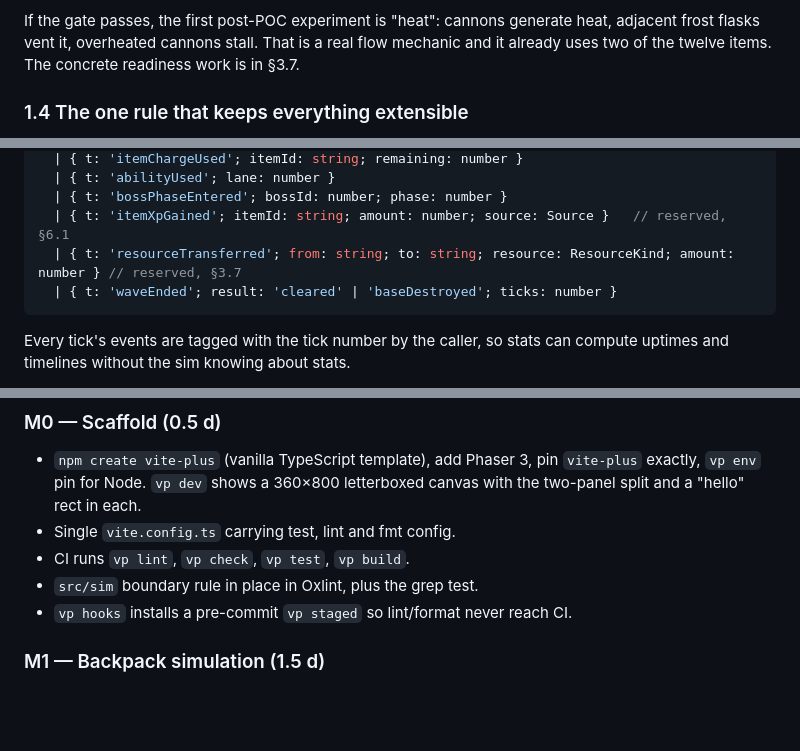
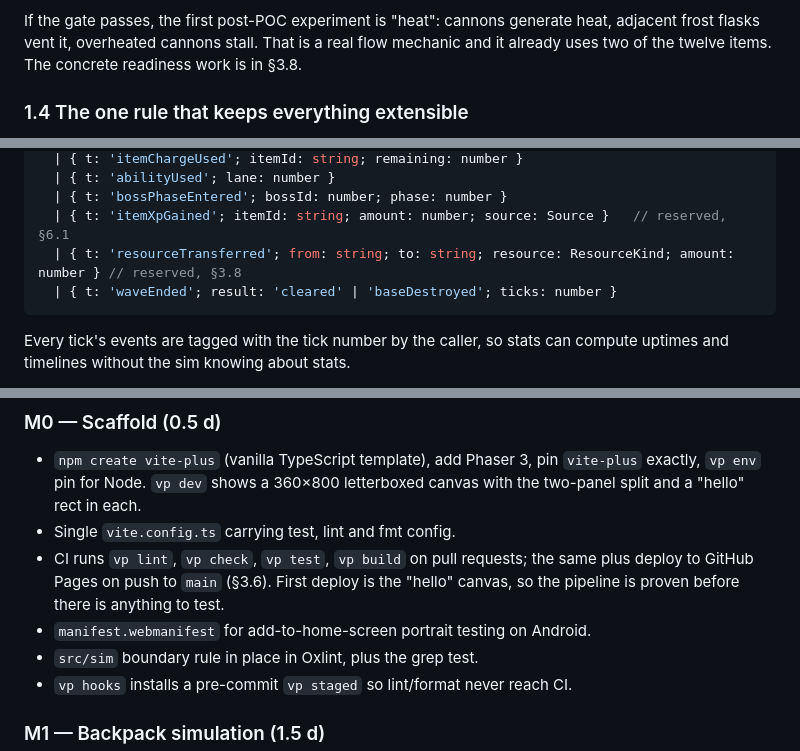
Before and after one commit to dsreitan/td-poc, a Markdown page: docs/PLAN.md, 3 parts joined by grey strips. Rendered like a GitHub page; blank space fills up the shorter version.

````diff
--- a/docs/PLAN.md
+++ b/docs/PLAN.md
@@ -59,7 +59,7 @@ implement flow in the POC, but make the simulation model *ready* for it:
 If the gate passes, the first post-POC experiment is "heat": cannons generate
 heat, adjacent frost flasks vent it, overheated cannons stall. That is a real
 flow mechanic and it already uses two of the twelve items. The concrete
-readiness work is in §3.7.
+readiness work is in §3.8.
 
 ### 1.4 The one rule that keeps everything extensible
 
@@ -321,7 +321,7 @@ type SimEvent =
   | { t: 'abilityUsed'; lane: number }
   | { t: 'bossPhaseEntered'; bossId: number; phase: number }
   | { t: 'itemXpGained'; itemId: string; amount: number; source: Source }   // reserved, §6.1
-  | { t: 'resourceTransferred'; from: string; to: string; resource: ResourceKind; amount: number } // reserved, §3.7
+  | { t: 'resourceTransferred'; from: string; to: string; resource: ResourceKind; amount: number } // reserved, §3.8
   | { t: 'waveEnded'; result: 'cleared' | 'baseDestroyed'; ticks: number }
 ```
 
@@ -473,7 +549,11 @@ working-day counts for one developer.
   `vite-plus` exactly, `vp env` pin for Node. `vp dev` shows a 360×800
   letterboxed canvas with the two-panel split and a "hello" rect in each.
 - Single `vite.config.ts` carrying test, lint and fmt config.
-- CI runs `vp lint`, `vp check`, `vp test`, `vp build`.
+- CI runs `vp lint`, `vp check`, `vp test`, `vp build` on pull requests;
+  the same plus deploy to GitHub Pages on push to `main` (§3.6). First
+  deploy is the "hello" canvas, so the pipeline is proven before there is
+  anything to test.
+- `manifest.webmanifest` for add-to-home-screen portrait testing on Android.
 - `src/sim` boundary rule in place in Oxlint, plus the grep test.
 - `vp hooks` installs a pre-commit `vp staged` so lint/format never reach CI.
 
````
Also changed, not shown: other parts of docs/PLAN.md (+79 -3 lines).
